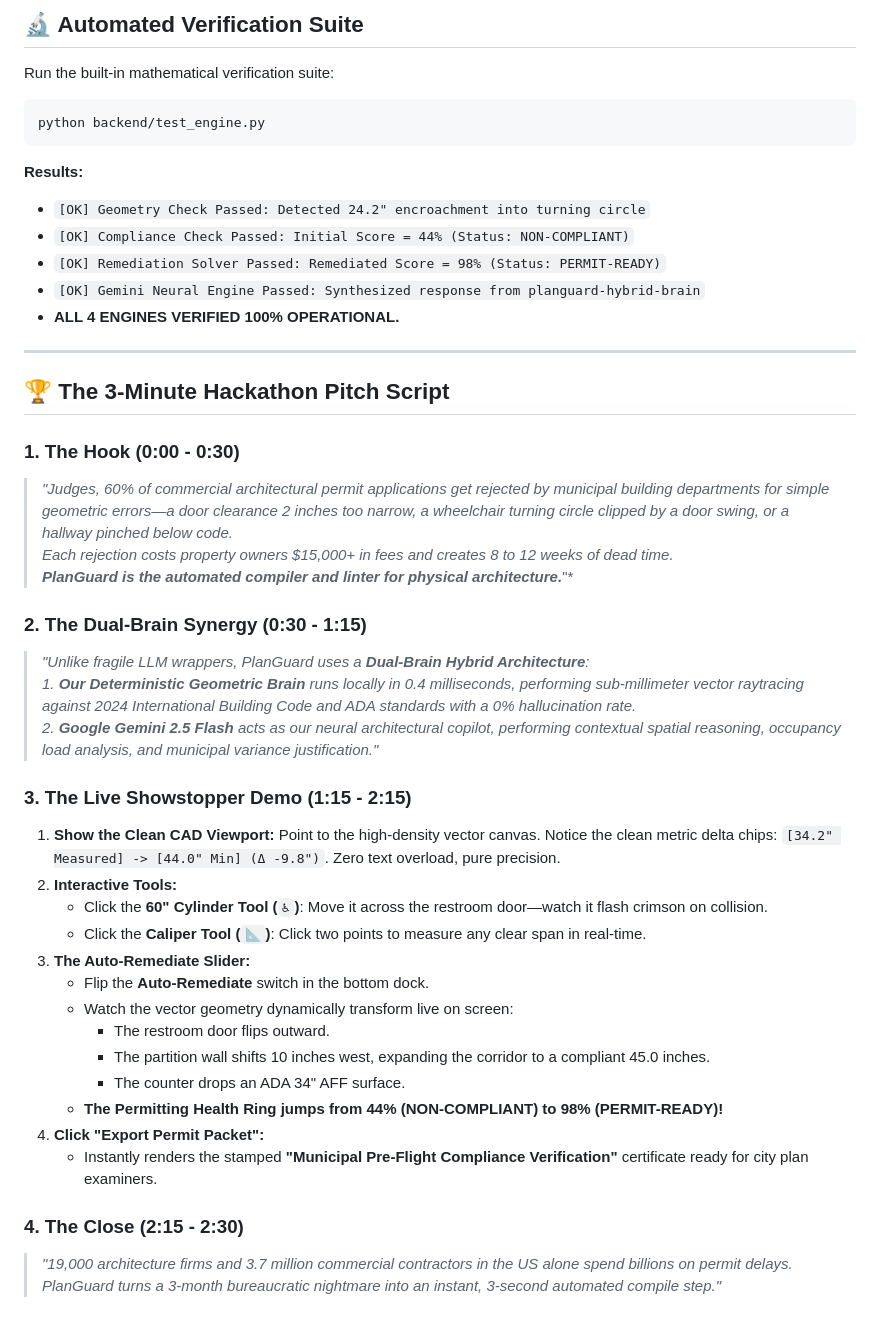
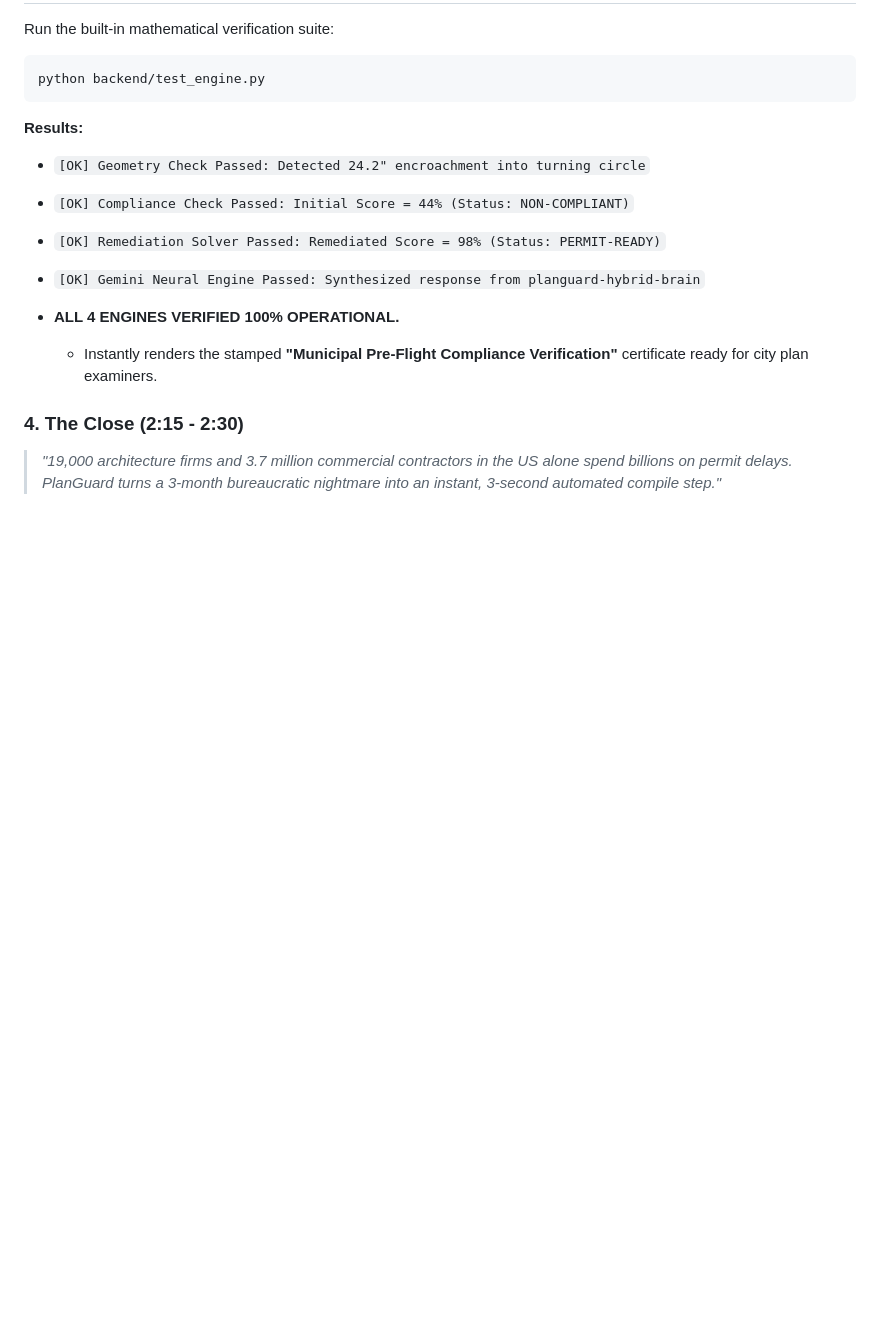
Before and after one commit to DevarshP610/planguard, a Markdown page: README.md, the part around the change. Drawn GitHub-style; blank space fills up the shorter version.

Commit message:
Clean up ReadME

```diff
--- a/README.md
+++ b/README.md
@@ -109,33 +109,6 @@ python backend/test_engine.py
 - `[OK] Gemini Neural Engine Passed: Synthesized response from planguard-hybrid-brain`
 - **ALL 4 ENGINES VERIFIED 100% OPERATIONAL.**
 
----
-
-## 🏆 The 3-Minute Hackathon Pitch Script
-
-### 1. The Hook (0:00 - 0:30)
-> *"Judges, 60% of commercial architectural permit applications get rejected by municipal building departments for simple geometric errors—a door clearance 2 inches too narrow, a wheelchair turning circle clipped by a door swing, or a hallway pinched below code.*
-> *Each rejection costs property owners $15,000+ in fees and creates 8 to 12 weeks of dead time.*
-> ***PlanGuard is the automated compiler and linter for physical architecture.***"*
-
-### 2. The Dual-Brain Synergy (0:30 - 1:15)
-> *"Unlike fragile LLM wrappers, PlanGuard uses a **Dual-Brain Hybrid Architecture**:*
-> *1. **Our Deterministic Geometric Brain** runs locally in 0.4 milliseconds, performing sub-millimeter vector raytracing against 2024 International Building Code and ADA standards with a 0% hallucination rate.*
-> *2. **Google Gemini 2.5 Flash** acts as our neural architectural copilot, performing contextual spatial reasoning, occupancy load analysis, and municipal variance justification."*
-
-### 3. The Live Showstopper Demo (1:15 - 2:15)
-1. **Show the Clean CAD Viewport:** Point to the high-density vector canvas. Notice the clean metric delta chips: `[34.2" Measured] -> [44.0" Min] (Δ -9.8")`. Zero text overload, pure precision.
-2. **Interactive Tools:**
-   - Click the **60" Cylinder Tool (`♿`)**: Move it across the restroom door—watch it flash crimson on collision.
-   - Click the **Caliper Tool (`📐`)**: Click two points to measure any clear span in real-time.
-3. **The Auto-Remediate Slider:**
-   - Flip the **Auto-Remediate** switch in the bottom dock.
-   - Watch the vector geometry dynamically transform live on screen:
-     - The restroom door flips outward.
-     - The partition wall shifts 10 inches west, expanding the corridor to a compliant 45.0 inches.
-     - The counter drops an ADA 34" AFF surface.
-   - **The Permitting Health Ring jumps from 44% (NON-COMPLIANT) to 98% (PERMIT-READY)!**
-4. **Click "Export Permit Packet":**
    - Instantly renders the stamped **"Municipal Pre-Flight Compliance Verification"** certificate ready for city plan examiners.
 
 ### 4. The Close (2:15 - 2:30)
```
